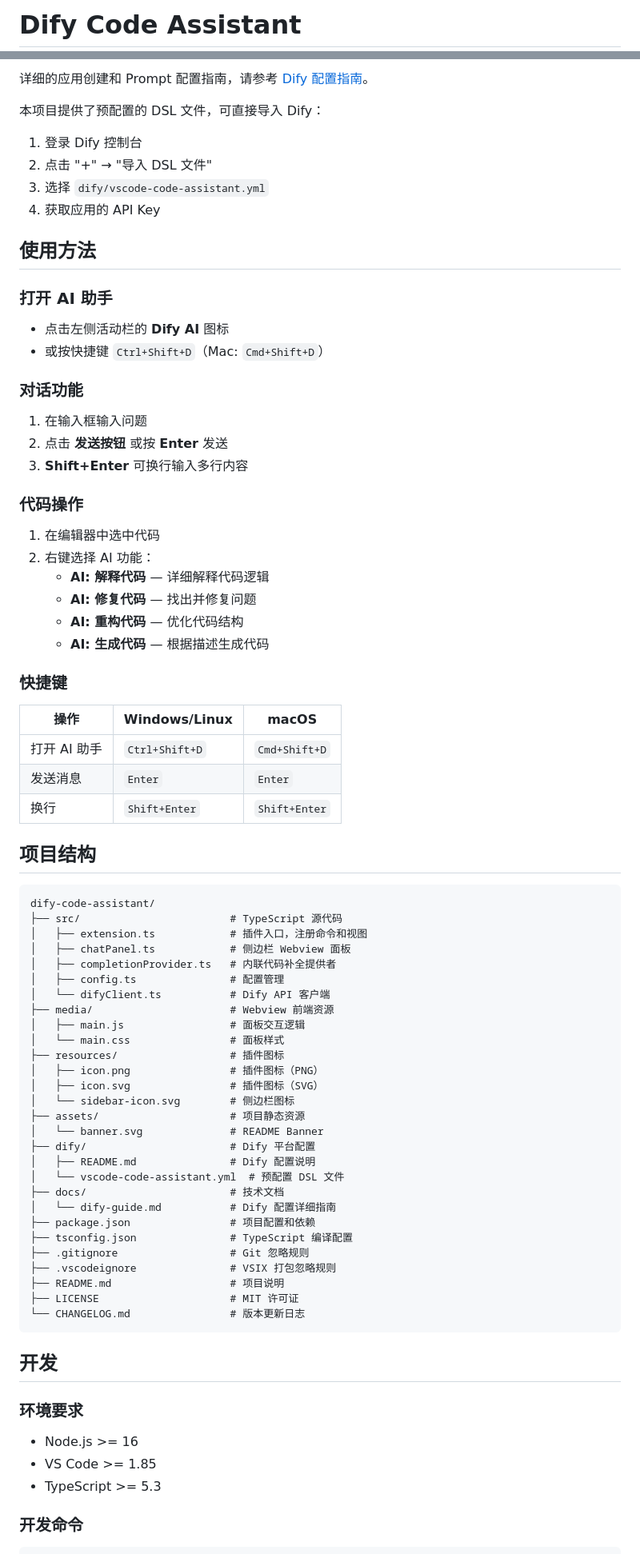
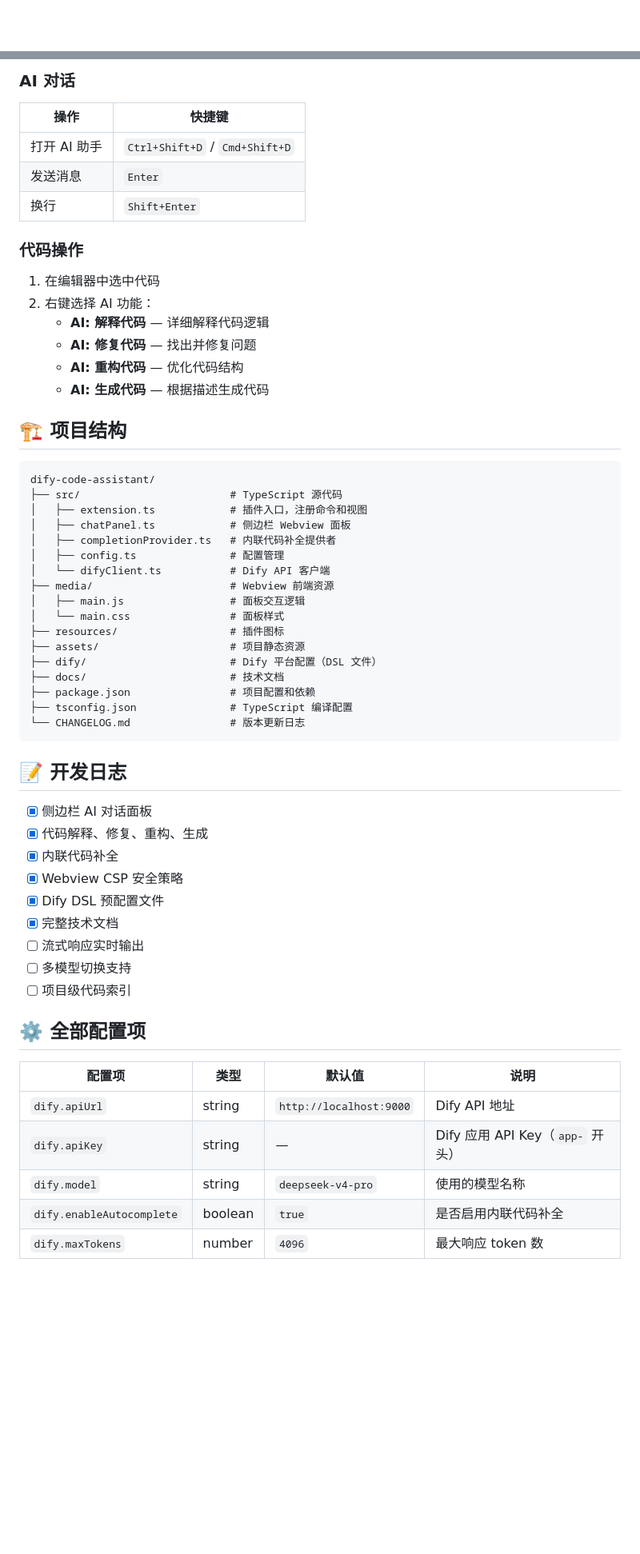
Before and after one commit to dirjaker/dify-code-assistant, a Markdown page: README.md, 2 parts joined by grey strips. Shown at 80% size. Drawn GitHub-style; blank space fills up the shorter version.

````diff
--- a/README.md
+++ b/README.md
@@ -1,2 +1,2 @@
-# Dify Code Assistant
+<div align="center">
 
@@ -89,25 +94,11 @@ npm run package
 
-详细的应用创建和 Prompt 配置指南，请参考 [Dify 配置指南](docs/dify-guide.md)。
+### AI 对话
 
-本项目提供了预配置的 DSL 文件，可直接导入 Dify：
-
-1. 登录 Dify 控制台
-2. 点击 "+" → "导入 DSL 文件"
-3. 选择 `dify/vscode-code-assistant.yml`
-4. 获取应用的 API Key
-
-## 使用方法
-
-### 打开 AI 助手
-
-- 点击左侧活动栏的 **Dify AI** 图标
-- 或按快捷键 `Ctrl+Shift+D`（Mac: `Cmd+Shift+D`）
-
-### 对话功能
-
-1. 在输入框输入问题
-2. 点击 **发送按钮** 或按 **Enter** 发送
-3. **Shift+Enter** 可换行输入多行内容
+| 操作 | 快捷键 |
+|------|--------|
+| 打开 AI 助手 | `Ctrl+Shift+D` / `Cmd+Shift+D` |
+| 发送消息 | `Enter` |
+| 换行 | `Shift+Enter` |
 
 ### 代码操作
 
@@ -118,15 +109,7 @@ npm run package
    - **AI: 重构代码** — 优化代码结构
    - **AI: 生成代码** — 根据描述生成代码
 
-### 快捷键
-
-| 操作 | Windows/Linux | macOS |
-|------|---------------|-------|
-| 打开 AI 助手 | `Ctrl+Shift+D` | `Cmd+Shift+D` |
-| 发送消息 | `Enter` | `Enter` |
-| 换行 | `Shift+Enter` | `Shift+Enter` |
-
-## 项目结构
+## 🏗️ 项目结构
 
 ```
 dify-code-assistant/
@@ -140,32 +123,33 @@ dify-code-assistant/
 │   ├── main.js                 # 面板交互逻辑
 │   └── main.css                # 面板样式
 ├── resources/                  # 插件图标
-│   ├── icon.png                # 插件图标（PNG）
-│   ├── icon.svg                # 插件图标（SVG）
-│   └── sidebar-icon.svg        # 侧边栏图标
 ├── assets/                     # 项目静态资源
-│   └── banner.svg              # README Banner
-├── dify/                       # Dify 平台配置
-│   ├── README.md               # Dify 配置说明
-│   └── vscode-code-assistant.yml  # 预配置 DSL 文件
+├── dify/                       # Dify 平台配置（DSL 文件）
 ├── docs/                       # 技术文档
-│   └── dify-guide.md           # Dify 配置详细指南
 ├── package.json                # 项目配置和依赖
 ├── tsconfig.json               # TypeScript 编译配置
-├── .gitignore                  # Git 忽略规则
-├── .vscodeignore               # VSIX 打包忽略规则
-├── README.md                   # 项目说明
-├── LICENSE                     # MIT 许可证
 └── CHANGELOG.md                # 版本更新日志
 ```
 
-## 开发
+## 📝 开发日志
 
-### 环境要求
+- [x] 侧边栏 AI 对话面板
+- [x] 代码解释、修复、重构、生成
+- [x] 内联代码补全
+- [x] Webview CSP 安全策略
+- [x] Dify DSL 预配置文件
+- [x] 完整技术文档
+- [ ] 流式响应实时输出
+- [ ] 多模型切换支持
+- [ ] 项目级代码索引
 
-- Node.js >= 16
-- VS Code >= 1.85
-- TypeScript >= 5.3
+## ⚙️ 全部配置项
 
-### 开发命令
+| 配置项 | 类型 | 默认值 | 说明 |
+|--------|------|--------|------|
+| `dify.apiUrl` | string | `http://localhost:9000` | Dify API 地址 |
+| `dify.apiKey` | string | — | Dify 应用 API Key（`app-` 开头） |
+| `dify.model` | string | `deepseek-v4-pro` | 使用的模型名称 |
+| `dify.enableAutocomplete` | boolean | `true` | 是否启用内联代码补全 |
+| `dify.maxTokens` | number | `4096` | 最大响应 token 数 |
 
````
Also changed, not shown: other parts of README.md (+60 -100 lines).
